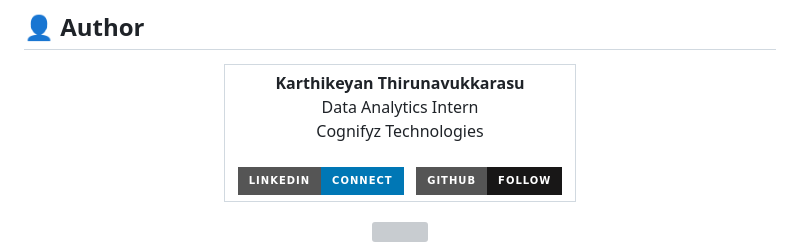
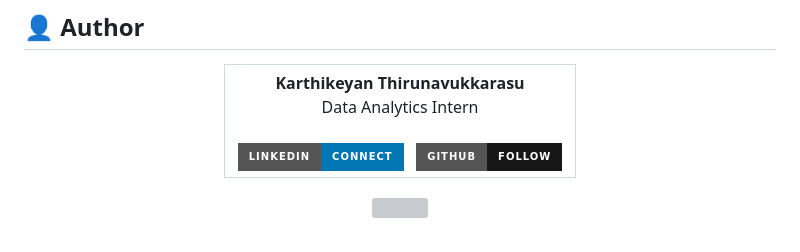
Before and after one commit to karthiikofcl07/Churn-Predictions, a Markdown page: README.md, the part around the change. Rendered like a GitHub page; badges without logos; grey boxes are pictures that could not be loaded.

Commit message:
Remove company name from README
Removed company affiliation from the README.

```diff
--- a/README.md
+++ b/README.md
@@ -269,7 +269,6 @@ The project includes a fully functional **ChurnSight** web application featuring
 <td align="center">
 <b>Karthikeyan Thirunavukkarasu</b><br/>
 Data Analytics Intern<br/>
-Cognifyz Technologies<br/>
 <br/>
 <a href="https://linkedin.com/in/karthikeyan-thirunavukkarasu-2a2949305">
 <img src="https://img.shields.io/badge/LinkedIn-Connect-0077B5?style=for-the-badge&logo=linkedin"/>
```
